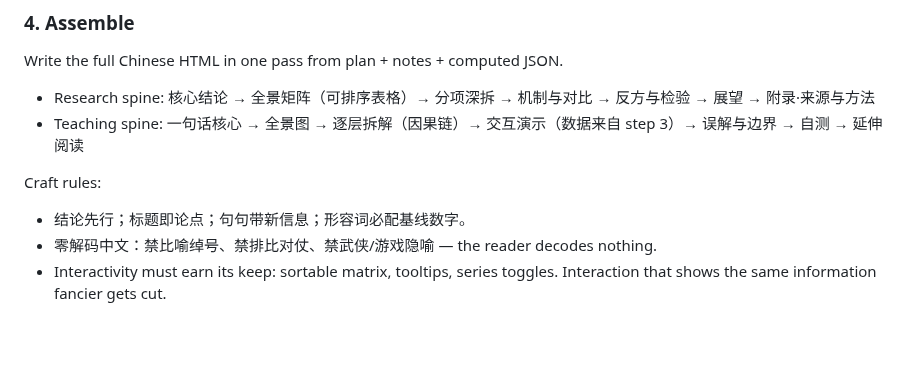
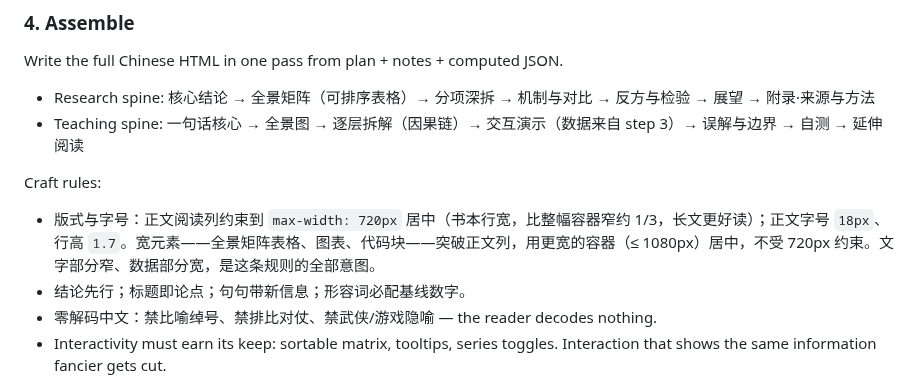
Before and after one commit to Bisgates/my_skills, a Markdown page: manus/SKILL.md, the part around the change. Drawn GitHub-style; blank space fills up the shorter version.

Commit message:
manus: pin prose column to 720px, body font to 18px
Text reading column narrows ~1/3 vs the full container; wide elements
(matrix tables, charts, code) break out and stay wide.

Co-Authored-By: Claude Opus 4.8 (1M context) <noreply@anthropic.com>
Claude-Session: https://claude.ai/code/session_0143uumh6k3NjhHgmfH7x1aG

```diff
--- a/manus/SKILL.md
+++ b/manus/SKILL.md
@@ -68,6 +68,7 @@ Write the full Chinese HTML in one pass from plan + notes + computed JSON.
 
 Craft rules:
 
+- 版式与字号：正文阅读列约束到 `max-width: 720px` 居中（书本行宽，比整幅容器窄约 1/3，长文更好读）；正文字号 `18px`、行高 `1.7`。宽元素——全景矩阵表格、图表、代码块——突破正文列，用更宽的容器（≤ 1080px）居中，不受 720px 约束。文字部分窄、数据部分宽，是这条规则的全部意图。
 - 结论先行；标题即论点；句句带新信息；形容词必配基线数字。
 - 零解码中文：禁比喻绰号、禁排比对仗、禁武侠/游戏隐喻 — the reader decodes nothing.
 - Interactivity must earn its keep: sortable matrix, tooltips, series toggles. Interaction that shows the same information fancier gets cut.
```
